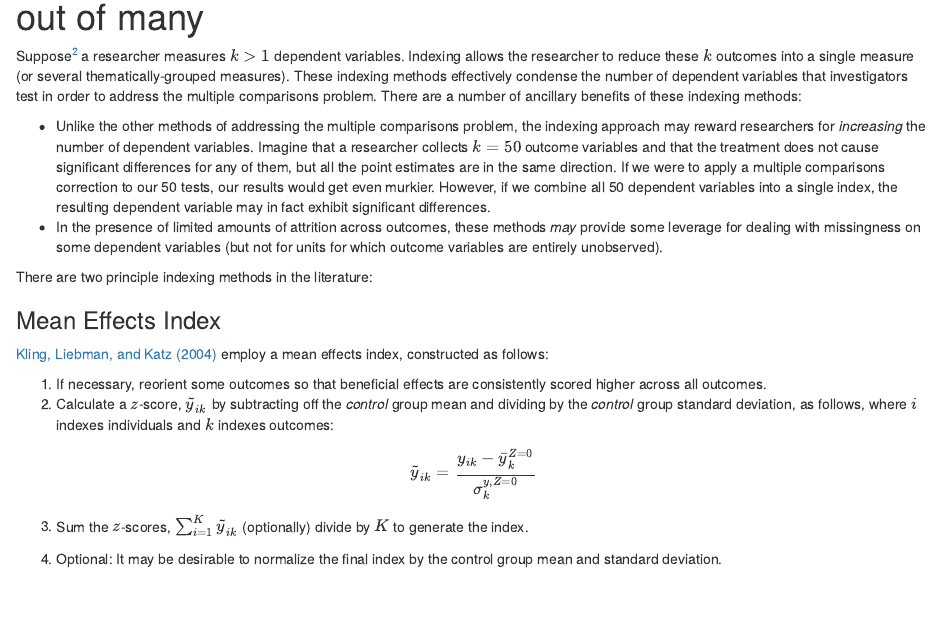
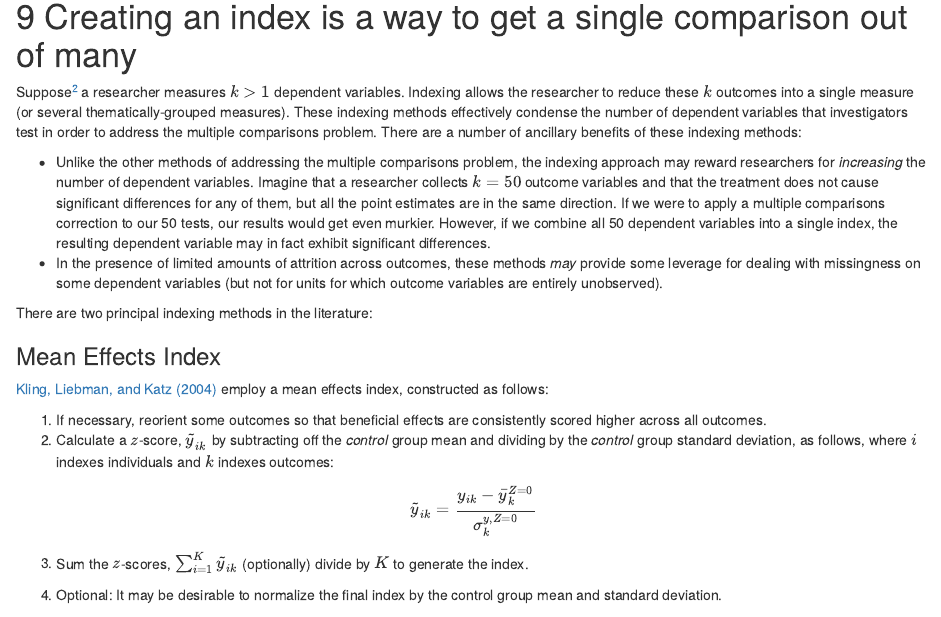
Before and after one commit to egap/methods-guides, an R Markdown document (multiple-comparisons/multiple-comparisons.Rmd): the page in a window 1100 px wide, from 6060 px down before the commit and from 6000 px down after it. The pictures show the output file multiple-comparisons/multiple-comparisons.html that the author committed with the source, opened offline.

Commit message:
update to MC guide

```diff
--- a/multiple-comparisons/multiple-comparisons.Rmd
+++ b/multiple-comparisons/multiple-comparisons.Rmd
@@ -257,7 +257,7 @@ Suppose[^2] a researcher measures $k>1$ dependent variables. Indexing allows the
 - Unlike the other methods of addressing the multiple comparisons problem, the indexing approach may reward researchers for *increasing* the number of dependent variables. Imagine that a researcher collects $k=50$ outcome variables and that the treatment does not cause significant differences for any of them, but all the point estimates are in the same direction. If we were to apply a multiple comparisons correction to our 50 tests, our results would get even murkier. However, if we combine all 50 dependent variables into a single index, the resulting dependent variable may in fact exhibit significant differences.
 - In the presence of limited amounts of attrition across outcomes, these methods *may* provide some leverage for dealing with missingness on some dependent variables (but not for units for which outcome variables are entirely unobserved).
 
-There are two principle indexing methods in the literature:
+There are two principal indexing methods in the literature:
 
 ###Mean Effects Index
 
```
Also changed, not shown: multiple-comparisons/multiple-comparisons.html, 1 other file.
